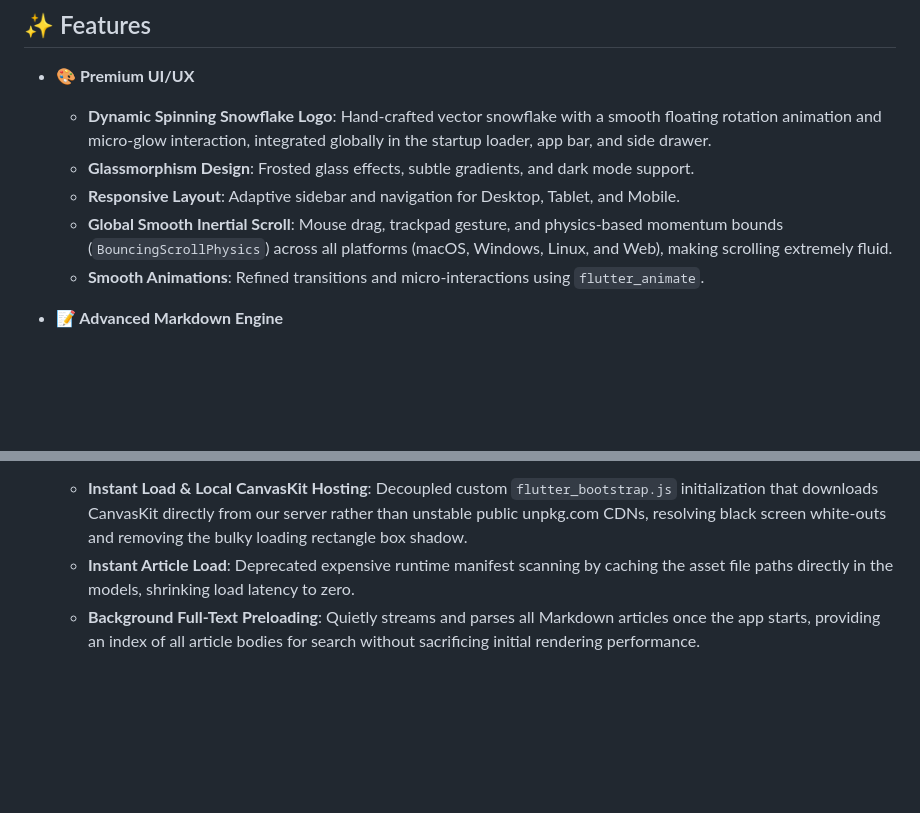
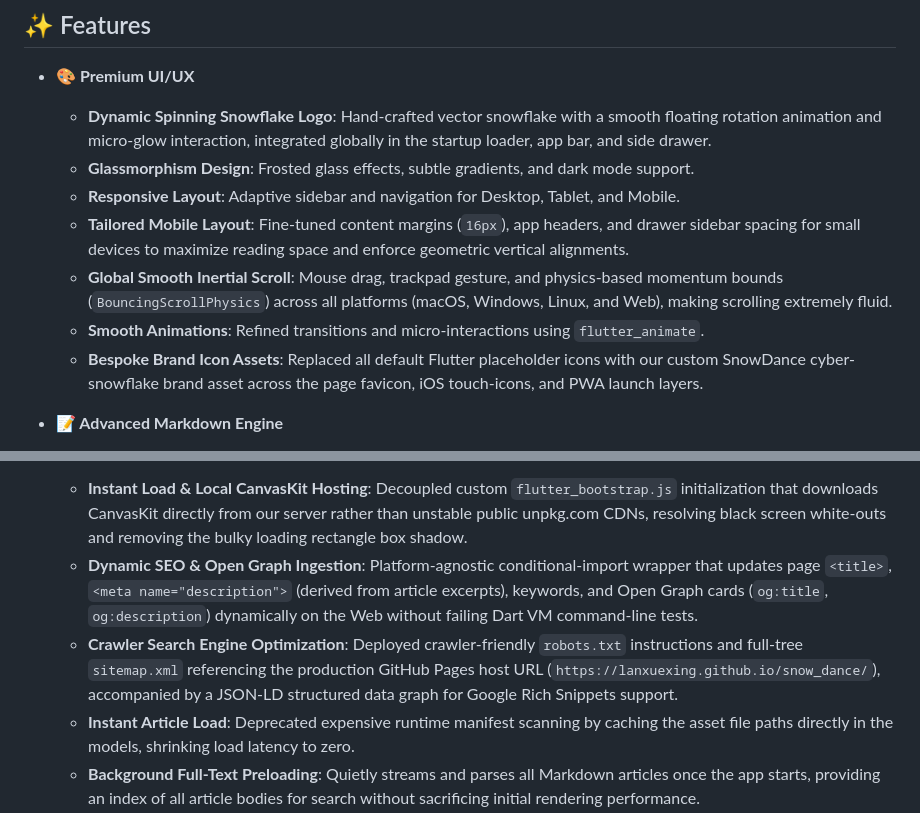
Before and after one commit to lanxuexing/snow_dance, a Markdown page: README.md, 2 parts joined by grey strips. Rendered like a GitHub page; blank space fills up the shorter version.

```diff
--- a/README.md
+++ b/README.md
@@ -27,8 +27,10 @@ Check out the live site: **[https://lanxuexing.github.io/snow_dance/](https://la
   - **Dynamic Spinning Snowflake Logo**: Hand-crafted vector snowflake with a smooth floating rotation animation and micro-glow interaction, integrated globally in the startup loader, app bar, and side drawer.
   - **Glassmorphism Design**: Frosted glass effects, subtle gradients, and dark mode support.
   - **Responsive Layout**: Adaptive sidebar and navigation for Desktop, Tablet, and Mobile.
+  - **Tailored Mobile Layout**: Fine-tuned content margins (`16px`), app headers, and drawer sidebar spacing for small devices to maximize reading space and enforce geometric vertical alignments.
   - **Global Smooth Inertial Scroll**: Mouse drag, trackpad gesture, and physics-based momentum bounds (`BouncingScrollPhysics`) across all platforms (macOS, Windows, Linux, and Web), making scrolling extremely fluid.
   - **Smooth Animations**: Refined transitions and micro-interactions using `flutter_animate`.
+  - **Bespoke Brand Icon Assets**: Replaced all default Flutter placeholder icons with our custom SnowDance cyber-snowflake brand asset across the page favicon, iOS touch-icons, and PWA launch layers.
 
 - **📝 Advanced Markdown Engine**
   - **Syntax Highlighting**: Code blocks with language detection and styling.
@@ -39,6 +41,8 @@ Check out the live site: **[https://lanxuexing.github.io/snow_dance/](https://la
 
 - **⚡ Performance & User Experience First**
   - **Instant Load & Local CanvasKit Hosting**: Decoupled custom `flutter_bootstrap.js` initialization that downloads CanvasKit directly from our server rather than unstable public unpkg.com CDNs, resolving black screen white-outs and removing the bulky loading rectangle box shadow.
+  - **Dynamic SEO & Open Graph Ingestion**: Platform-agnostic conditional-import wrapper that updates page `<title>`, `<meta name="description">` (derived from article excerpts), keywords, and Open Graph cards (`og:title`, `og:description`) dynamically on the Web without failing Dart VM command-line tests.
+  - **Crawler Search Engine Optimization**: Deployed crawler-friendly `robots.txt` instructions and full-tree `sitemap.xml` referencing the production GitHub Pages host URL (`https://lanxuexing.github.io/snow_dance/`), accompanied by a JSON-LD structured data graph for Google Rich Snippets support.
   - **Instant Article Load**: Deprecated expensive runtime manifest scanning by caching the asset file paths directly in the models, shrinking load latency to zero.
   - **Background Full-Text Preloading**: Quietly streams and parses all Markdown articles once the app starts, providing an index of all article bodies for search without sacrificing initial rendering performance.
   - **Algolia-style Search Keyboard Navigation**: Overhauled search with full keyboard navigation (Arrows `↑`/`↓` to cycle focus, `Enter` to navigate, `Esc` to close), hover-sync highlighting, and sub-millisecond search matched against **titles**, **excerpts**, and **full-text contents**.
```
Also changed, not shown: README.zh-CN.md (+4 -0 lines).
